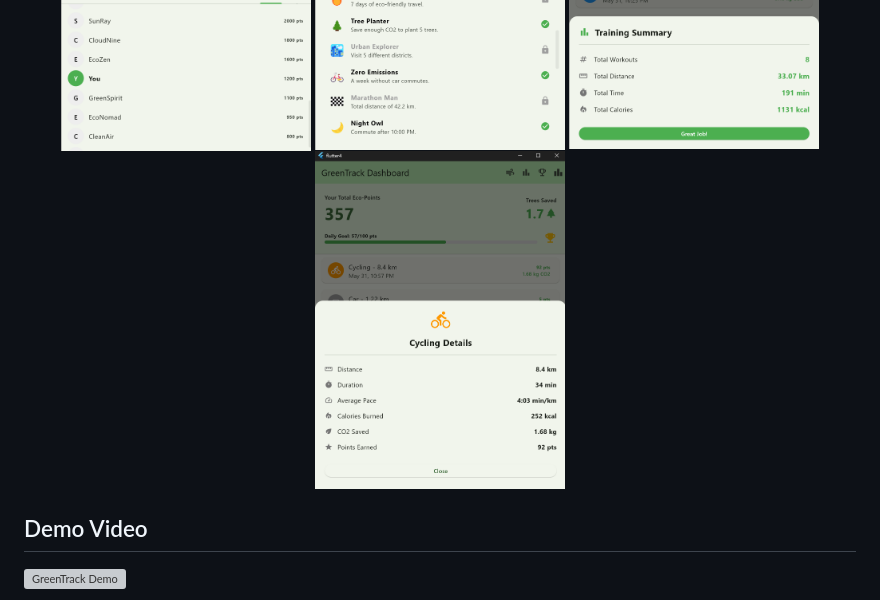
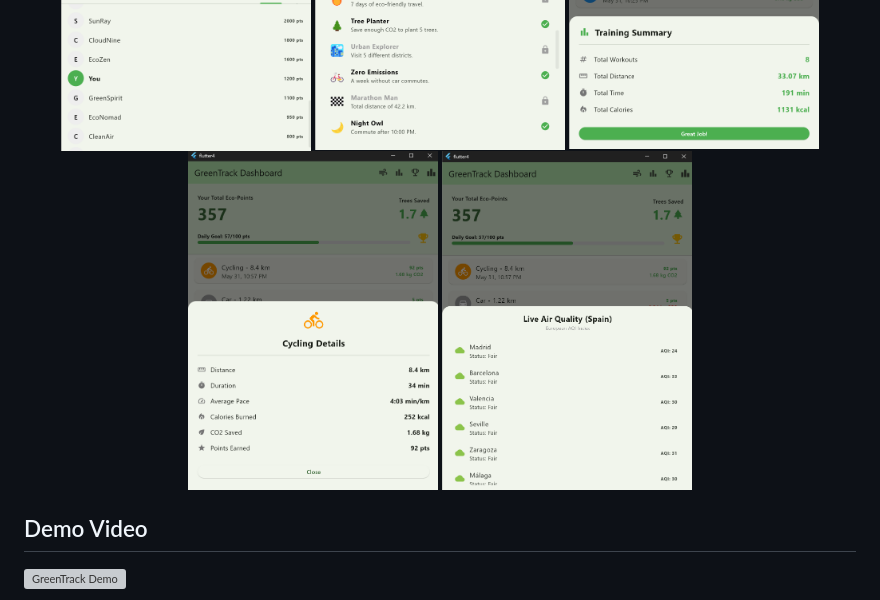
Before and after one commit to Igor-Kon-upm/Flutter_project, a Markdown page: README.md, the part around the change. Rendered like a GitHub page; grey boxes are pictures that could not be loaded.

Commit message:
Add screenshots and update README2

```diff
--- a/README.md
+++ b/README.md
@@ -16,6 +16,7 @@ It enhances the user experience by offering dynamic point multipliers based on l
   <img src="screens/5.png" width="250" title="Dashboard">
   <img src="screens/6.png" width="250" title="Dashboard">
   <img src="screens/7.png" width="250" title="Dashboard">
+  <img src="screens/8.png" width="250" title="Dashboard">
 </p>
 
 ## Demo Video
```
